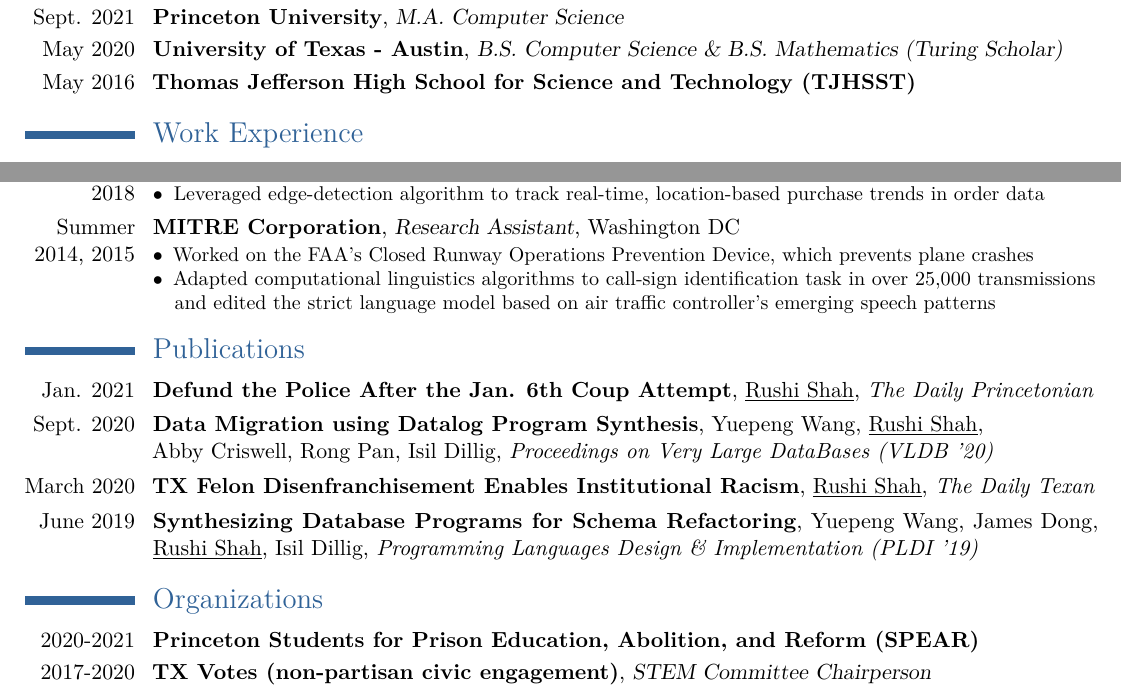
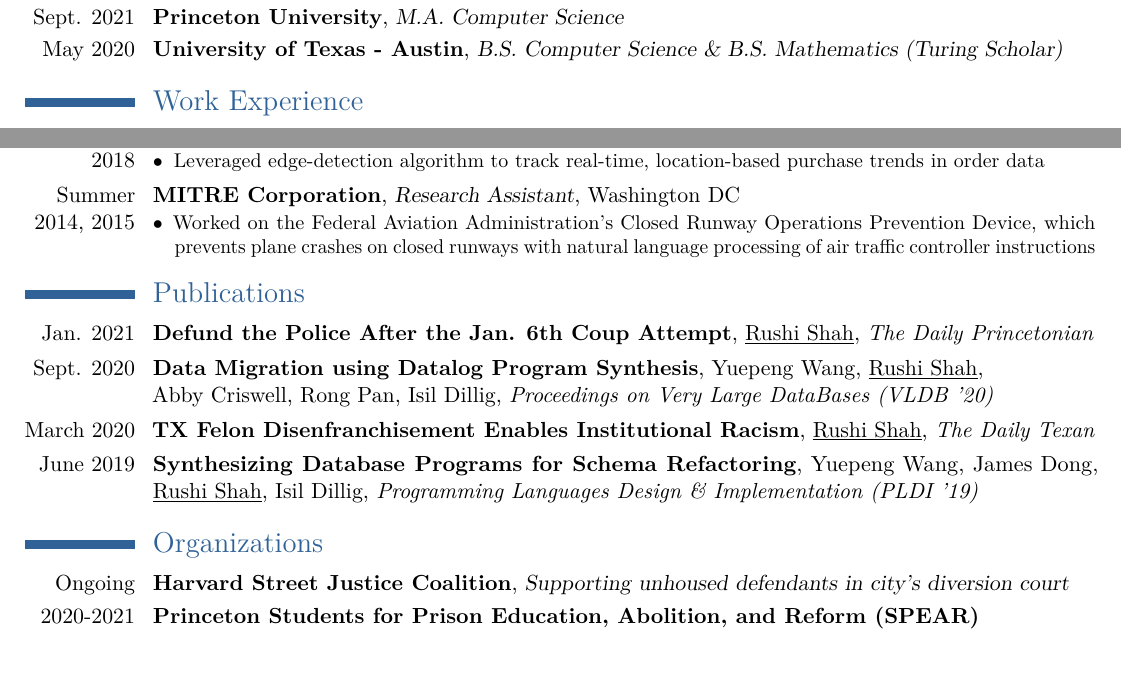
Before and after one commit to 2016rshah/resume, a LaTeX CV (latex_resume/Rushi_Shah_Resume.tex): two parts of the page, joined at a grey line, cut so that both start at the same text, the shorter picture padded with empty space. Compiled offline with pdfLaTeX.

Commit message:
Updated resume

```diff
--- a/latex_resume/Rushi_Shah_Resume.tex
+++ b/latex_resume/Rushi_Shah_Resume.tex
@@ -76,7 +76,7 @@
 
 \cventry{May 2020}{University of Texas - Austin}{B.S. Computer Science \& B.S. Mathematics (Turing Scholar)}{}{}{}
 
-\cventry{May 2016}{Thomas Jefferson High School for Science and Technology (TJHSST)}{}{}{}{}
+% \cventry{May 2016}{Thomas Jefferson High School for Science and Technology (TJHSST)}{}{}{}{}
 %Ranked among US News and World Report's Top 10 Computer Science Programs.
 % \cventry{May 2016}{Thomas Jefferson High School for Science and Technology (TJHSST)}{}{}{}{}
 %Ranked among US News And World Report's Top 5 Public High Schools.
@@ -161,9 +161,10 @@
 
 \cventry{Summer 2014, 2015}{MITRE Corporation}{Research Assistant}{Washington DC}{}{
 	\begin{description}
+		\item[$\bullet$] Worked on the Federal Aviation Administration's Closed Runway Operations Prevention Device, which prevents plane crashes on closed runways with natural language processing of air traffic controller instructions
 		% \item[$\bullet$] Improved Closed Runway Operations Prevention Device (which prevents plane crashes) for the Federal Aviation Administration
-		\item[$\bullet$] Worked on the FAA's Closed Runway Operations Prevention Device, which prevents plane crashes
-		\item[$\bullet$] Adapted computational linguistics algorithms to call-sign identification task in over 25,000 transmissions and edited the strict language model based on air traffic controller's emerging speech patterns
+		% \item[$\bullet$] Worked on the FAA's Closed Runway Operations Prevention Device, which prevents plane crashes
+		% \item[$\bullet$] Adapted computational linguistics algorithms to call-sign identification task in over 25,000 transmissions and edited the strict language model based on air traffic controller's emerging speech patterns
 		% using the Python programming language
 		% \item[$\bullet$] Edited strict language model used for CROPD to address air traffic controllers' emerging speech patterns
 	\end{description}
@@ -208,8 +209,9 @@
 
 \section{Organizations}
 
+\cventry{Ongoing}{Harvard Street Justice Coalition}{Supporting unhoused defendants in city's diversion court}{}{}{}
 \cventry{2020-2021}{Princeton Students for Prison Education, Abolition, and Reform (SPEAR)}{}{}{}{}
-\cventry{2017-2020}{TX Votes (non-partisan civic engagement)}{STEM Committee Chairperson}{}{}{}
+% \cventry{2017-2020}{TX Votes (non-partisan civic engagement)}{STEM Committee Chairperson}{}{}{}
 
 % \cventry{2017-2020}{TX Votes (non-partisan civic engagement)}{STEM Committee Chairperson}{}{}{
 % \begin{description}
```
Also changed, not shown: latex_resume/Rushi_Shah_Resume_BW.tex (+6 -4 lines), Rushi_Shah_Resume.pdf, Rushi_Shah_Resume_BW.pdf, latex_resume/Rushi_Shah_Resume.pdf, latex_resume/Rushi_Shah_Resume_BW.pdf.
